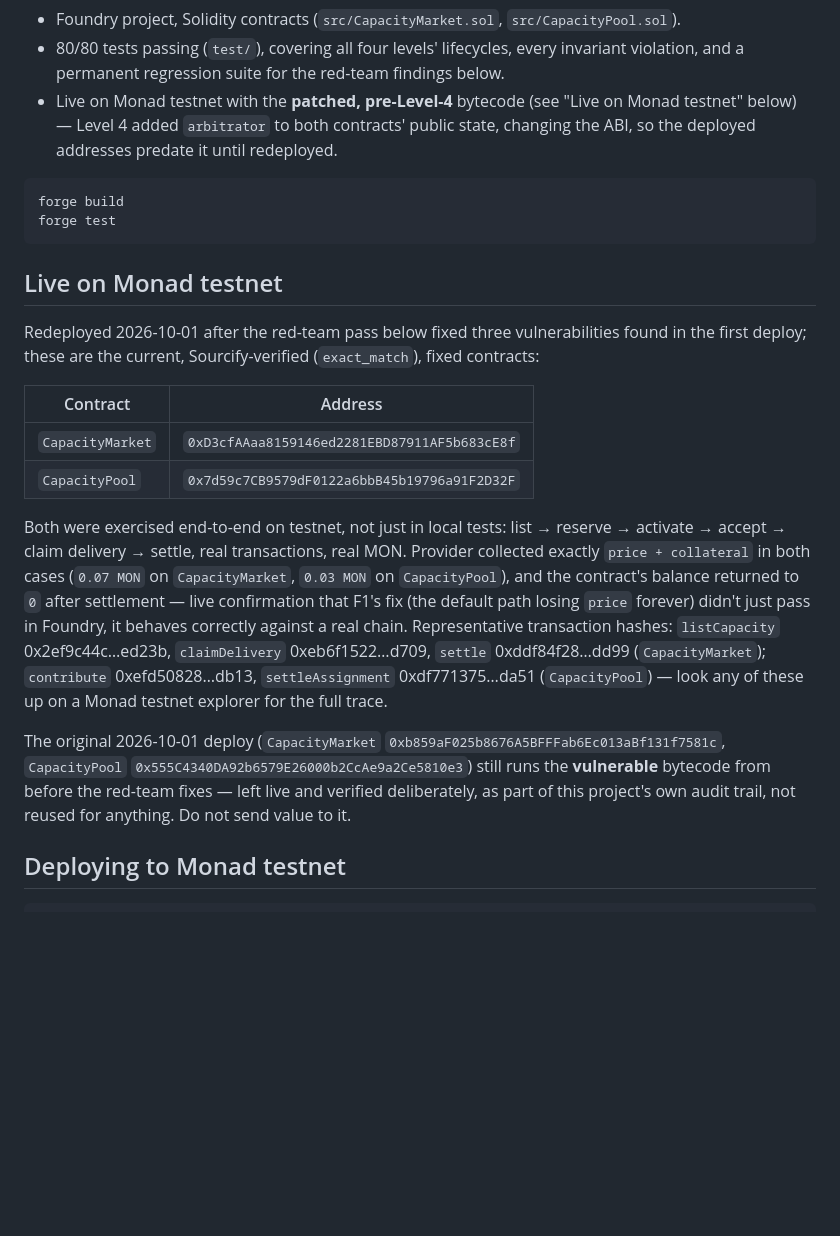
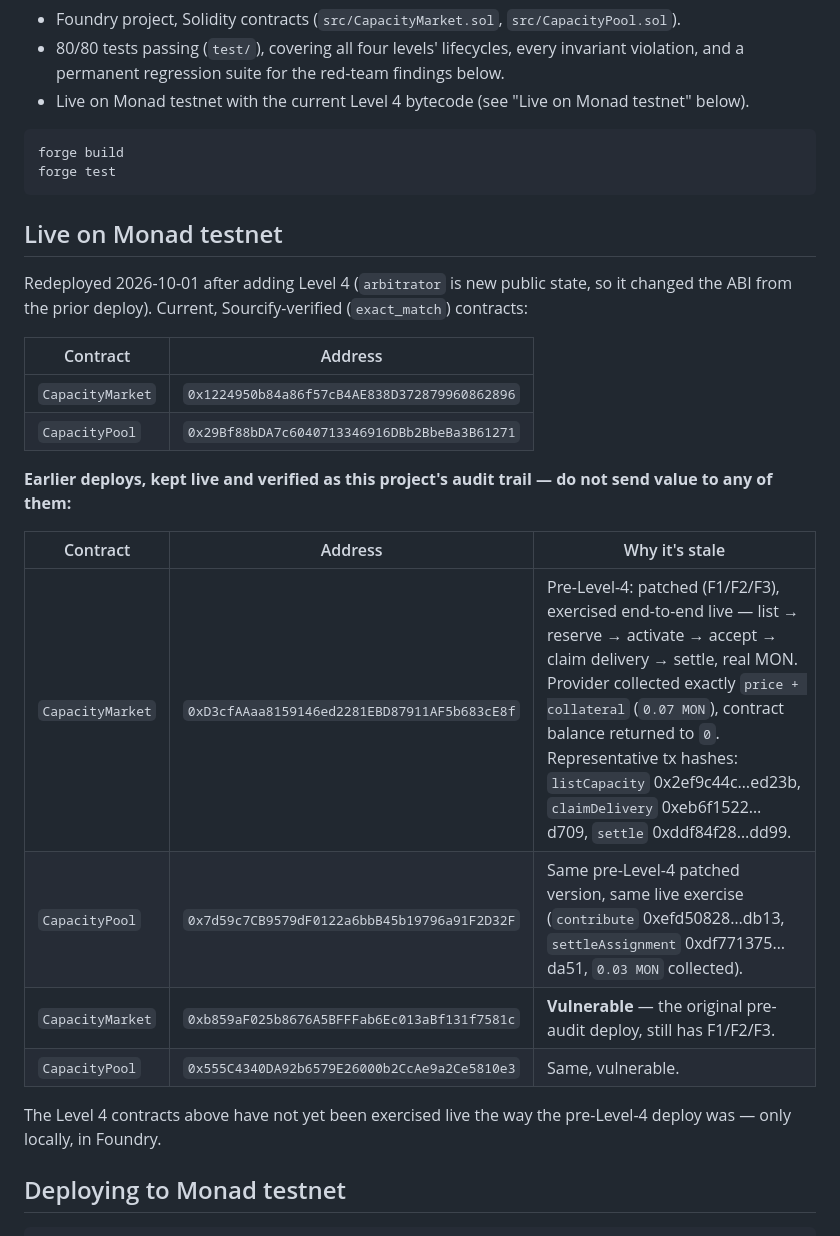
Before and after one commit to annatchijova/muster, a Markdown page: README.md, the part around the change. Rendered like a GitHub page; blank space fills up the shorter version.

Commit message:
Redeploy Level 4 contracts to Monad testnet
Level 4 added arbitrator to CapacityPosition and TermsClass, changing
the ABI, so the prior pre-Level-4 deploy was stale. New verified
(Sourcify exact_match) contracts:

  CapacityMarket  0x1224950b84a86f57cB4AE838D372879960862896
  CapacityPool    0x29Bf88bDA7c6040713346916DBb2BbeBa3B61271

Not yet exercised live -- only in Foundry so far. All three prior
generations of deploy (pre-Level-4 patched, original vulnerable) kept
live and verified as this project's audit trail, documented in README.md
with which is current and why each stale one is stale.

Co-Authored-By: Claude Sonnet 5 <noreply@anthropic.com>

````diff
--- a/README.md
+++ b/README.md
@@ -122,10 +122,8 @@ README.
 - 80/80 tests passing (`test/`), covering all four levels' lifecycles,
   every invariant violation, and a permanent regression suite for the
   red-team findings below.
-- Live on Monad testnet with the **patched, pre-Level-4** bytecode (see
-  "Live on Monad testnet" below) — Level 4 added `arbitrator` to both
-  contracts' public state, changing the ABI, so the deployed addresses
-  predate it until redeployed.
+- Live on Monad testnet with the current Level 4 bytecode (see "Live on
+  Monad testnet" below).
 
 ```bash
 forge build
@@ -134,33 +132,27 @@ forge test
 
 ## Live on Monad testnet
 
-Redeployed 2026-10-01 after the red-team pass below fixed three
-vulnerabilities found in the first deploy; these are the current,
-Sourcify-verified (`exact_match`), fixed contracts:
+Redeployed 2026-10-01 after adding Level 4 (`arbitrator` is new public
+state, so it changed the ABI from the prior deploy). Current,
+Sourcify-verified (`exact_match`) contracts:
 
 | Contract | Address |
 |---|---|
-| `CapacityMarket` | `0xD3cfAAaa8159146ed2281EBD87911AF5b683cE8f` |
-| `CapacityPool` | `0x7d59c7CB9579dF0122a6bbB45b19796a91F2D32F` |
+| `CapacityMarket` | `0x1224950b84a86f57cB4AE838D372879960862896` |
+| `CapacityPool` | `0x29Bf88bDA7c6040713346916DBb2BbeBa3B61271` |
 
-Both were exercised end-to-end on testnet, not just in local tests: list →
-reserve → activate → accept → claim delivery → settle, real transactions,
-real MON. Provider collected exactly `price + collateral` in both cases
-(`0.07 MON` on `CapacityMarket`, `0.03 MON` on `CapacityPool`), and the
-contract's balance returned to `0` after settlement — live confirmation
-that F1's fix (the default path losing `price` forever) didn't just pass in
-Foundry, it behaves correctly against a real chain. Representative
-transaction hashes: `listCapacity` 0x2ef9c44c…ed23b, `claimDelivery`
-0xeb6f1522…d709, `settle` 0xddf84f28…dd99 (`CapacityMarket`); `contribute`
-0xefd50828…db13, `settleAssignment` 0xdf771375…da51 (`CapacityPool`) — look
-any of these up on a Monad testnet explorer for the full trace.
+**Earlier deploys, kept live and verified as this project's audit trail —
+do not send value to any of them:**
 
-The original 2026-10-01 deploy (`CapacityMarket`
-`0xb859aF025b8676A5BFFFab6Ec013aBf131f7581c`, `CapacityPool`
-`0x555C4340DA92b6579E26000b2CcAe9a2Ce5810e3`) still runs the **vulnerable**
-bytecode from before the red-team fixes — left live and verified
-deliberately, as part of this project's own audit trail, not reused for
-anything. Do not send value to it.
+| Contract | Address | Why it's stale |
+|---|---|---|
+| `CapacityMarket` | `0xD3cfAAaa8159146ed2281EBD87911AF5b683cE8f` | Pre-Level-4: patched (F1/F2/F3), exercised end-to-end live — list → reserve → activate → accept → claim delivery → settle, real MON. Provider collected exactly `price + collateral` (`0.07 MON`), contract balance returned to `0`. Representative tx hashes: `listCapacity` 0x2ef9c44c…ed23b, `claimDelivery` 0xeb6f1522…d709, `settle` 0xddf84f28…dd99. |
+| `CapacityPool` | `0x7d59c7CB9579dF0122a6bbB45b19796a91F2D32F` | Same pre-Level-4 patched version, same live exercise (`contribute` 0xefd50828…db13, `settleAssignment` 0xdf771375…da51, `0.03 MON` collected). |
+| `CapacityMarket` | `0xb859aF025b8676A5BFFFab6Ec013aBf131f7581c` | **Vulnerable** — the original pre-audit deploy, still has F1/F2/F3. |
+| `CapacityPool` | `0x555C4340DA92b6579E26000b2CcAe9a2Ce5810e3` | Same, vulnerable. |
+
+The Level 4 contracts above have not yet been exercised live the way the
+pre-Level-4 deploy was — only locally, in Foundry.
 
 ## Deploying to Monad testnet
 
````
Also changed, not shown: docs/TECHNICAL_README.md (+13 -15 lines).
